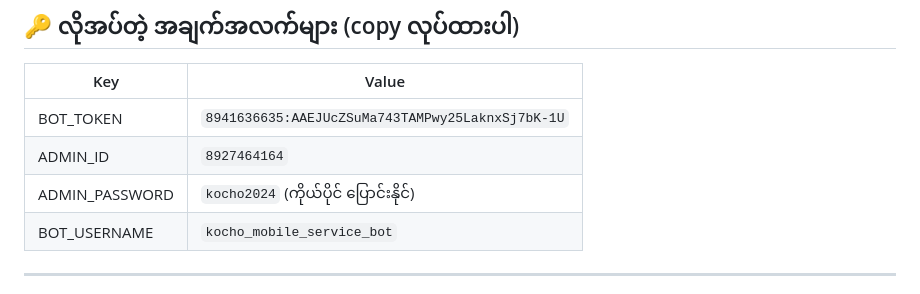
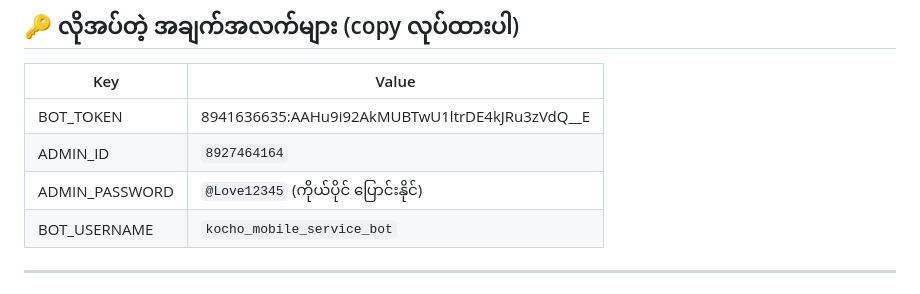
Before and after one commit to htetmyetaung77/kocho-mobile, a Markdown page: RENDER-PHONE-GUIDE.md, the part around the change. Drawn GitHub-style.

```diff
--- a/RENDER-PHONE-GUIDE.md
+++ b/RENDER-PHONE-GUIDE.md
@@ -8,9 +8,9 @@
 
 | Key | Value |
 |---|---|
-| BOT_TOKEN | `8941636635:AAEJUcZSuMa743TAMPwy25LaknxSj7bK-1U` |
+| BOT_TOKEN | 8941636635:AAHu9i92AkMUBTwU1ltrDE4kJRu3zVdQ__E |
 | ADMIN_ID | `8927464164` |
-| ADMIN_PASSWORD | `kocho2024` (ကိုယ်ပိုင် ပြောင်းနိုင်) |
+| ADMIN_PASSWORD | `@Love12345` (ကိုယ်ပိုင် ပြောင်းနိုင်) |
 | BOT_USERNAME | `kocho_mobile_service_bot` |
 
 ---
```
